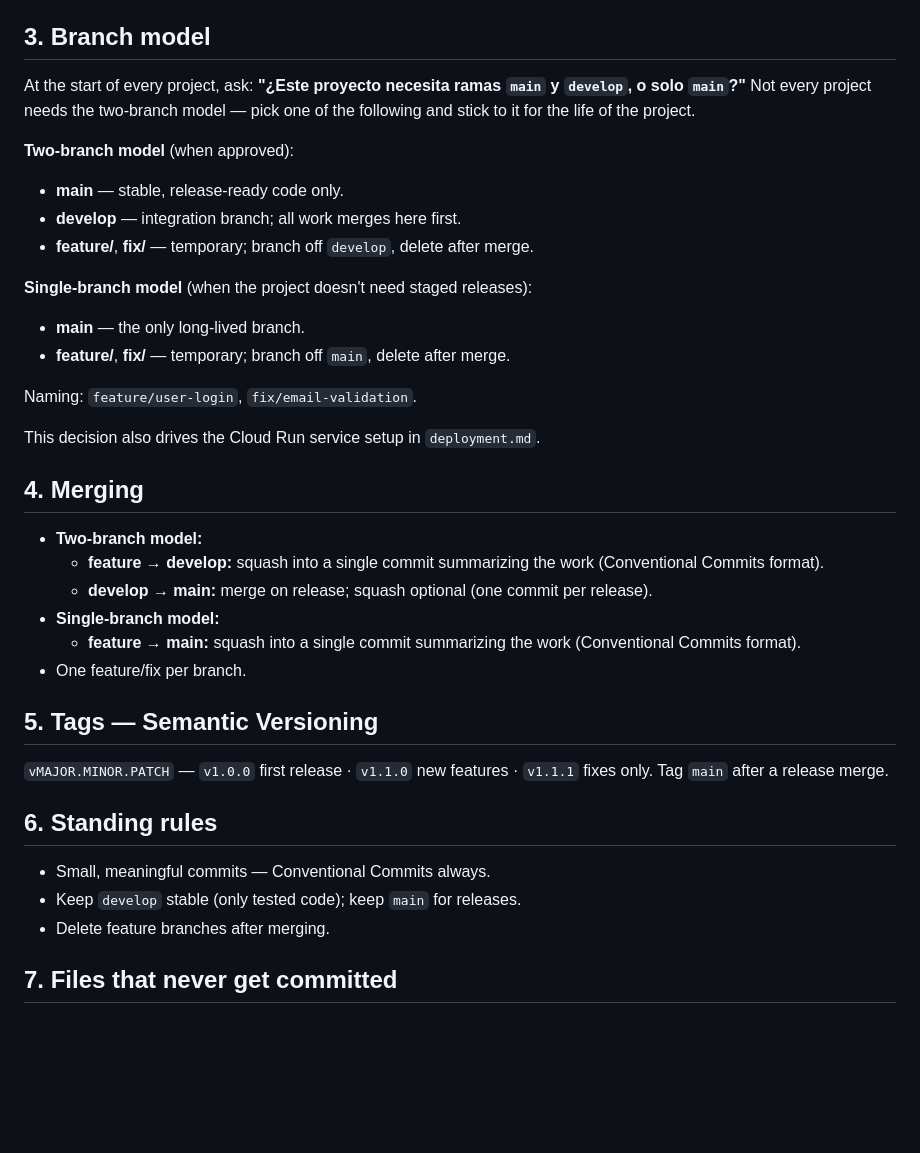
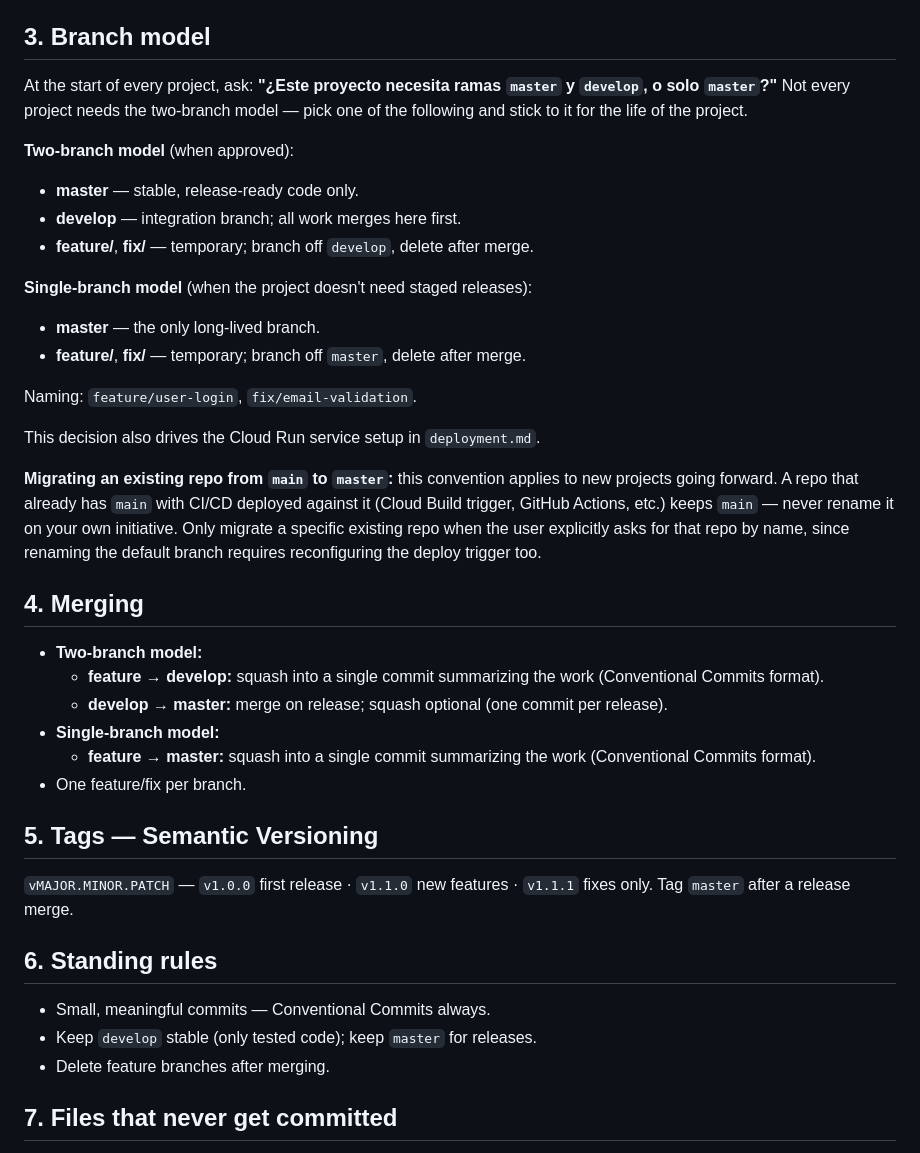
Before and after one commit to karimacuna2008/Standards, a Markdown page: Standards/general/git-workflow.md, the part around one of its changes. GitHub-like rendering; blank space fills up the shorter version.

Commit message:
docs(git-workflow): switch default branch convention from main to master

```diff
--- a/Standards/general/git-workflow.md
+++ b/Standards/general/git-workflow.md
@@ -24,35 +24,37 @@ Examples:
 - `docs(readme): update installation instructions`
 
 ## 3. Branch model
-At the start of every project, ask: **"¿Este proyecto necesita ramas `main` y `develop`, o solo `main`?"** Not every project needs the two-branch model — pick one of the following and stick to it for the life of the project.
+At the start of every project, ask: **"¿Este proyecto necesita ramas `master` y `develop`, o solo `master`?"** Not every project needs the two-branch model — pick one of the following and stick to it for the life of the project.
 
 **Two-branch model** (when approved):
-- **main** — stable, release-ready code only.
+- **master** — stable, release-ready code only.
 - **develop** — integration branch; all work merges here first.
 - **feature/**, **fix/** — temporary; branch off `develop`, delete after merge.
 
 **Single-branch model** (when the project doesn't need staged releases):
-- **main** — the only long-lived branch.
-- **feature/**, **fix/** — temporary; branch off `main`, delete after merge.
+- **master** — the only long-lived branch.
+- **feature/**, **fix/** — temporary; branch off `master`, delete after merge.
 
 Naming: `feature/user-login`, `fix/email-validation`.
 
 This decision also drives the Cloud Run service setup in `deployment.md`.
 
+**Migrating an existing repo from `main` to `master`:** this convention applies to new projects going forward. A repo that already has `main` with CI/CD deployed against it (Cloud Build trigger, GitHub Actions, etc.) keeps `main` — never rename it on your own initiative. Only migrate a specific existing repo when the user explicitly asks for that repo by name, since renaming the default branch requires reconfiguring the deploy trigger too.
+
 ## 4. Merging
 - **Two-branch model:**
   - **feature → develop:** squash into a single commit summarizing the work (Conventional Commits format).
-  - **develop → main:** merge on release; squash optional (one commit per release).
+  - **develop → master:** merge on release; squash optional (one commit per release).
 - **Single-branch model:**
-  - **feature → main:** squash into a single commit summarizing the work (Conventional Commits format).
+  - **feature → master:** squash into a single commit summarizing the work (Conventional Commits format).
 - One feature/fix per branch.
 
 ## 5. Tags — Semantic Versioning
-`vMAJOR.MINOR.PATCH` — `v1.0.0` first release · `v1.1.0` new features · `v1.1.1` fixes only. Tag `main` after a release merge.
+`vMAJOR.MINOR.PATCH` — `v1.0.0` first release · `v1.1.0` new features · `v1.1.1` fixes only. Tag `master` after a release merge.
 
 ## 6. Standing rules
 - Small, meaningful commits — Conventional Commits always.
-- Keep `develop` stable (only tested code); keep `main` for releases.
+- Keep `develop` stable (only tested code); keep `master` for releases.
 - Delete feature branches after merging.
 
 ## 7. Files that never get committed
```
Also changed, not shown: other parts of Standards/general/git-workflow.md (+2 -2 lines), Standards/general/deployment.md (+4 -4 lines), Standards/general/planning.md (+2 -2 lines).
